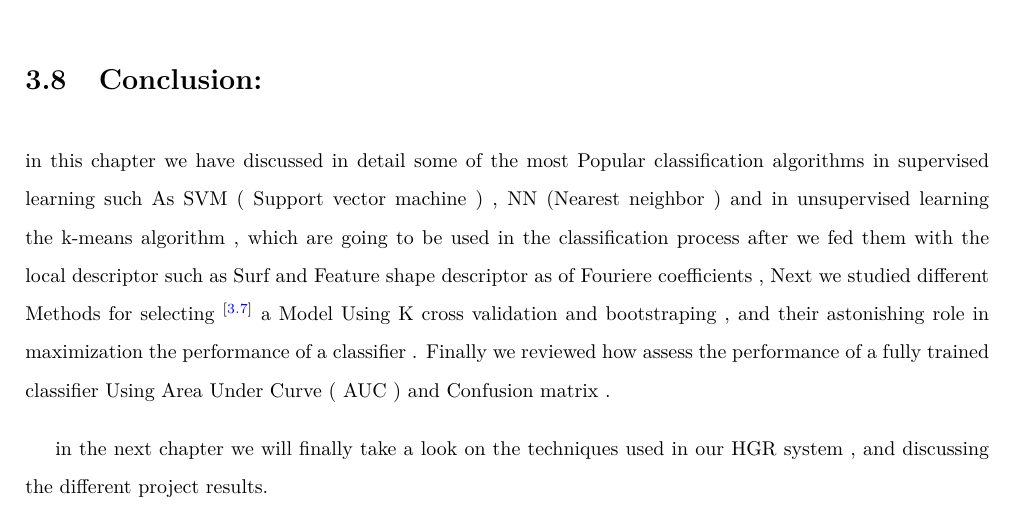
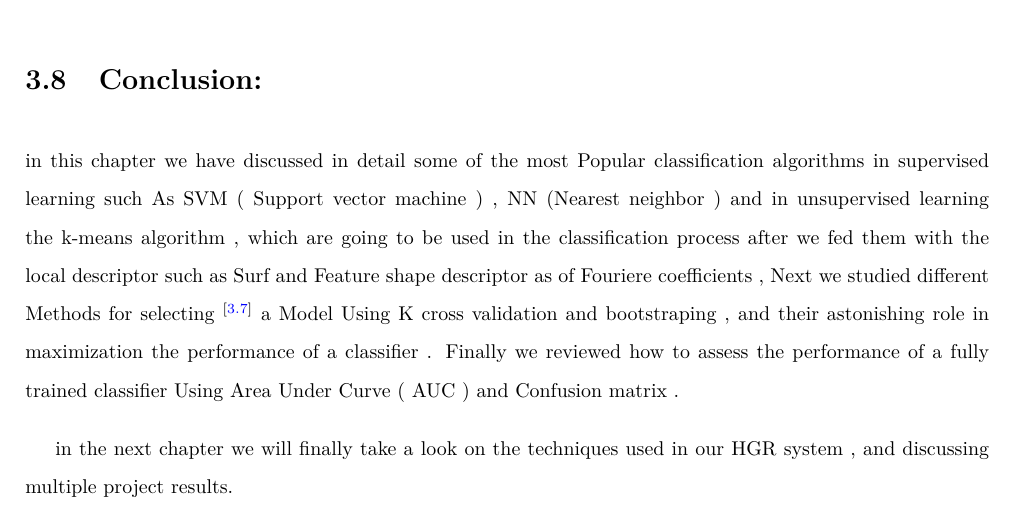
Before and after one commit to maroubenm/MAR, a LaTeX thesis (main.tex, which reads chapters/chapter3.tex): part of page 48 of 75, cut so that both start at the same text. Compiled offline with pdfLaTeX.

Commit message:
Updates from ShareLaTeX

```diff
--- a/chapters/chapter3.tex
+++ b/chapters/chapter3.tex
@@ -512,6 +512,6 @@ Where 1T/0T indicates the actual class and 1P/0P indicates the predicted class.\
 \section{Conclusion:}
 
 in this chapter we have discussed in detail some of the most Popular classification algorithms in supervised  learning such As SVM ( Support vector machine ) , NN (Nearest neighbor ) and in  unsupervised learning the  k-means algorithm  , which are going to be used in the classification process after we fed them with the local descriptor such as Surf and Feature shape descriptor as of Fouriere coefficients ,  Next we studied different Methods for selecting $^{[\ref{ms}]}$ a Model Using K cross validation and bootstraping , and their astonishing role in maximization the performance of a classifier .
-Finally we reviewed  how assess the performance of a fully trained classifier Using Area Under Curve ( AUC ) and Confusion matrix .
+Finally we reviewed  how to  assess the performance of a fully trained classifier Using Area Under Curve ( AUC ) and Confusion matrix .
 
-in the next chapter we will finally take a look on the techniques used in our HGR system  , and discussing the different project results.
+in the next chapter we will finally take a look on the techniques used in our HGR system  , and discussing multiple  project results.
```
